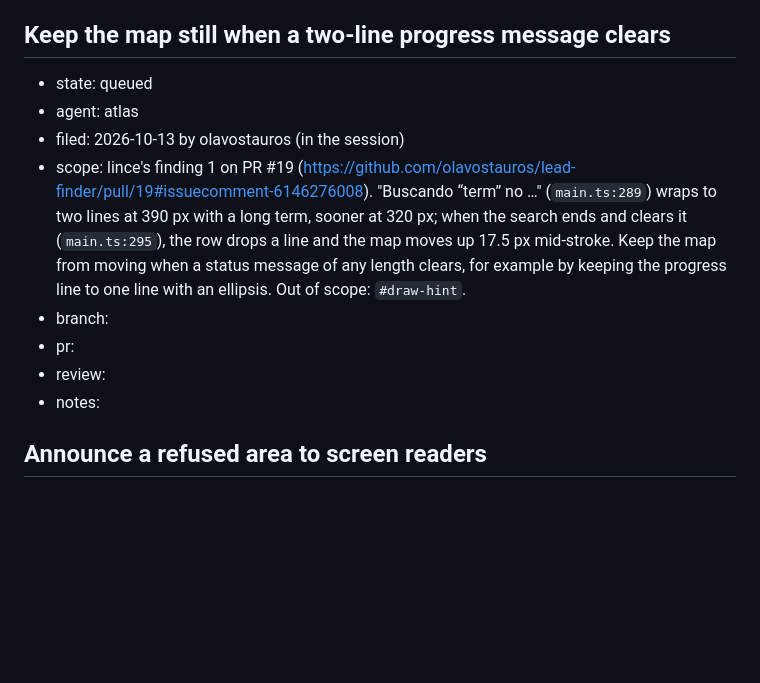
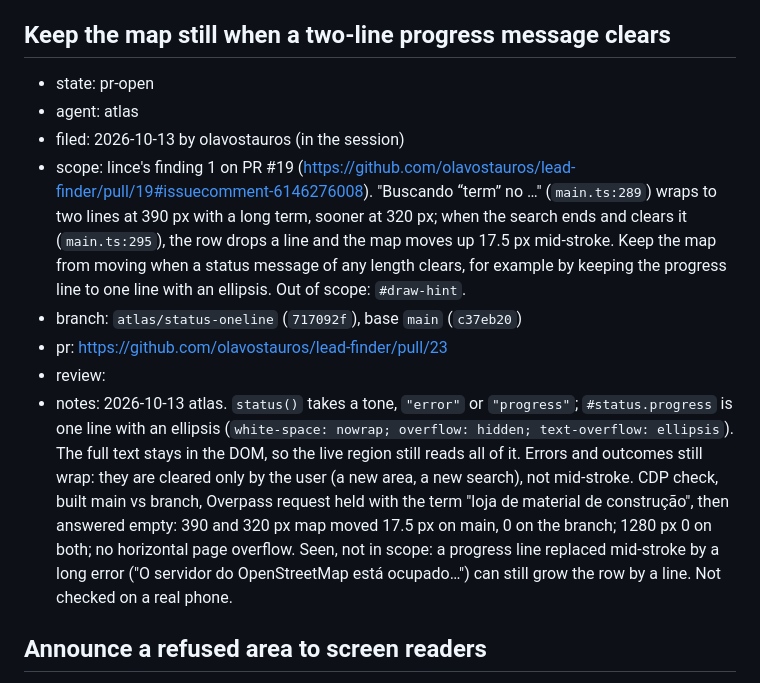
Before and after one commit to olavostauros/lead-finder, a Markdown page: leads/notes/work-queue.md, the part around the change. GitHub-like rendering; blank space fills up the shorter version.

Commit message:
docs(leads): record the status-oneline PR in the queue

```diff
--- a/leads/notes/work-queue.md
+++ b/leads/notes/work-queue.md
@@ -257,14 +257,14 @@ asked for in the session). Nobody works it; it holds the PR's facts:
 - notes: 2026-10-13 atlas. `#status` gets `line-height: 1.25; min-height: 1.25em` (not `1lh`, for Safari before 16.4). CDP check, main vs branch, `#status` filled then emptied: 390x844 map moved 16 px on main, 0 on the branch; 1280x800 0 on both. A two-line message still drops to one line when cleared; not in scope. Not checked on a real phone.
 
 ## Keep the map still when a two-line progress message clears
-- state: queued
+- state: pr-open
 - agent: atlas
 - filed: 2026-10-13 by olavostauros (in the session)
 - scope: lince's finding 1 on PR #19 (https://github.com/olavostauros/lead-finder/pull/19#issuecomment-6146276008). "Buscando “term” no …" (`main.ts:289`) wraps to two lines at 390 px with a long term, sooner at 320 px; when the search ends and clears it (`main.ts:295`), the row drops a line and the map moves up 17.5 px mid-stroke. Keep the map from moving when a status message of any length clears, for example by keeping the progress line to one line with an ellipsis. Out of scope: `#draw-hint`.
-- branch:
-- pr:
+- branch: `atlas/status-oneline` (`717092f`), base `main` (`c37eb20`)
+- pr: https://github.com/olavostauros/lead-finder/pull/23
 - review:
-- notes:
+- notes: 2026-10-13 atlas. `status()` takes a tone, `"error"` or `"progress"`; `#status.progress` is one line with an ellipsis (`white-space: nowrap; overflow: hidden; text-overflow: ellipsis`). The full text stays in the DOM, so the live region still reads all of it. Errors and outcomes still wrap: they are cleared only by the user (a new area, a new search), not mid-stroke. CDP check, built main vs branch, Overpass request held with the term "loja de material de construção", then answered empty: 390 and 320 px map moved 17.5 px on main, 0 on the branch; 1280 px 0 on both; no horizontal page overflow. Seen, not in scope: a progress line replaced mid-stroke by a long error ("O servidor do OpenStreetMap está ocupado…") can still grow the row by a line. Not checked on a real phone.
 
 ## Announce a refused area to screen readers
 - state: queued
```
